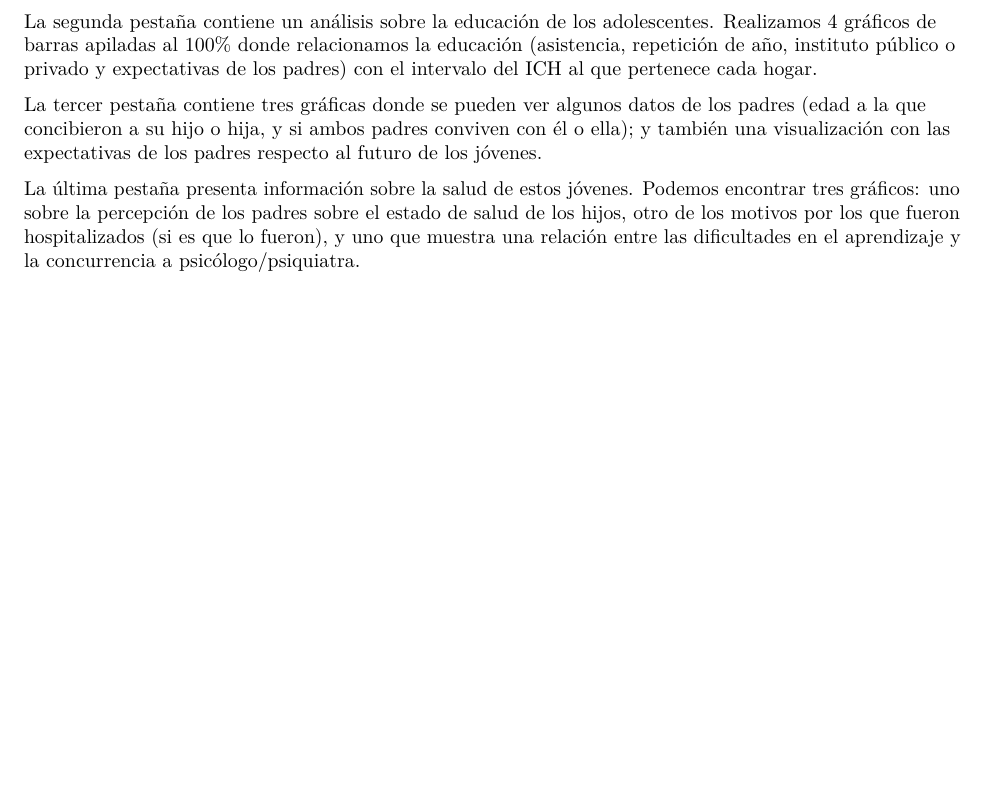
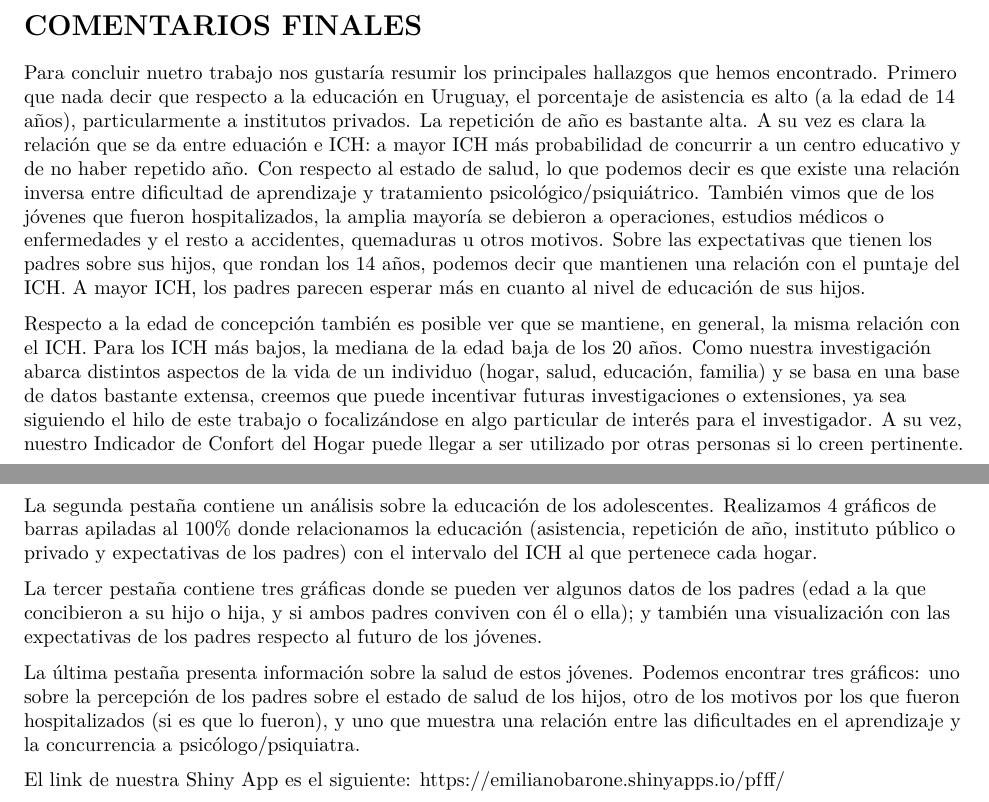
Before and after one commit to emilianobarone/Parcial, an R Markdown document (RmdPF.Rmd): part of page 15 of 16 before the commit and two parts of pages 15 and 16 of 17 after it, the two joined at a grey line, cut at the place of the change, the shorter picture padded with empty space. Rendered offline with R 4.5, knitr and Pandoc, then LaTeX, with nearby package versions; some code elsewhere in the file could not run offline.

Commit message:
Agregamos link shiny

```diff
--- a/RmdPF.Rmd
+++ b/RmdPF.Rmd
@@ -451,6 +451,18 @@ De la Figura 10 se puede destacar que la operación es la razón más frecuente
 
 \clearpage
 
+# COMENTARIOS FINALES
+
+ Para concluir nuetro trabajo nos gustaría resumir los principales hallazgos que hemos encontrado. Primero que nada decir que respecto a la educación en Uruguay, el porcentaje de asistencia es alto (a la edad de 14 años), particularmente a institutos privados. La repetición de año es bastante alta. A su vez es clara la relación que se da entre eduación e ICH: a mayor ICH más probabilidad de concurrir a un centro educativo y de no haber repetido año.
+Con respecto al estado de salud, lo que podemos decir es que existe una relación inversa entre dificultad de aprendizaje y tratamiento psicológico/psiquiátrico. También vimos que de los jóvenes que fueron hospitalizados, la amplia mayoría se debieron a operaciones, estudios médicos o enfermedades y el resto a accidentes, quemaduras u otros motivos.
+Sobre las expectativas que tienen los padres sobre sus hijos, que rondan los 14 años, podemos decir que mantienen una relación con el puntaje del ICH. A mayor ICH, los padres parecen esperar más en cuanto al nivel de educación de sus hijos.
+
+Respecto a la edad de concepción también es posible ver que se mantiene, en general,  la misma relación con el ICH. Para los ICH más bajos, la mediana de la edad baja de los 20 años.
+Como nuestra investigación abarca distintos aspectos de la vida de un individuo (hogar, salud, educación, familia) y se basa en una base de datos bastante extensa, creemos que puede incentivar futuras investigaciones o extensiones, ya sea siguiendo el hilo de este trabajo o focalizándose en algo particular de interés para el investigador. A su vez,  nuestro Indicador de Confort del Hogar puede llegar a ser utilizado por otras personas si lo creen pertinente.
+
+\clearpage
+
+
 #DESCRIPCIÓN DE LA SHINY
 
 Con el fin de presentar nuestro análisis exploratorio nos propusimos utilizar una herramienta que permite visualizar los gráficos y conclusiones de forma interactiva y ordenada: la aplicación Shiny.
@@ -464,6 +476,8 @@ La segunda pestaña contiene un análisis sobre la educación de los adolescente
 La tercer pestaña contiene tres gráficas donde se pueden ver algunos datos de los padres (edad a la que concibieron a su hijo o hija, y si ambos padres conviven con él o ella); y también una visualización con las expectativas de los padres respecto al futuro de los jóvenes.
 
 La última pestaña presenta información sobre la salud de estos jóvenes. Podemos encontrar tres gráficos: uno sobre la percepción de los padres sobre el estado de salud de los hijos, otro de los motivos por los que fueron hospitalizados (si es que lo fueron), y uno que muestra una relación entre las dificultades en el aprendizaje y la concurrencia a psicólogo/psiquiatra.
+
+El link de nuestra Shiny App es el siguiente: https://emilianobarone.shinyapps.io/pfff/
 
 \clearpage
 
```
Also changed, not shown: Rmd slides.Rmd (+12 -10 lines).
